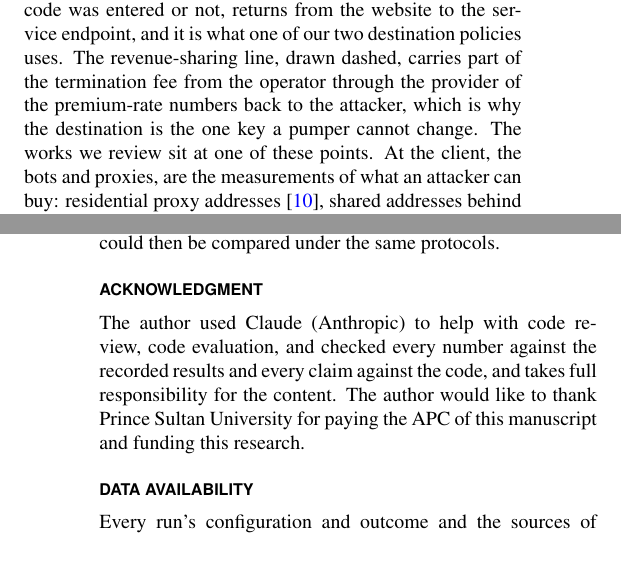
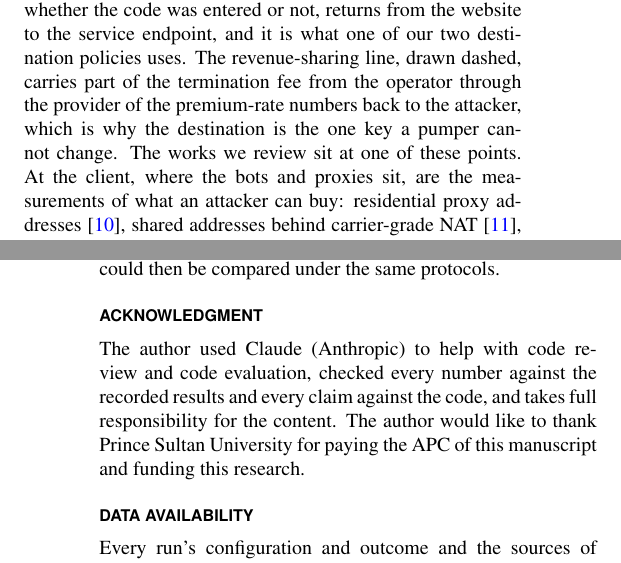
Before and after one commit to nahmedpsu/OTP-DDOS, a LaTeX document (paper/main.tex): two parts of the columns of pages 2 and 15 of 16, joined at a grey line, cut so that both start at the same text. Compiled offline with pdfLaTeX.

Commit message:
Fix three sentences left awkward by the copy-edit
"At the client, where the bots and proxies sit, are the measurements"; "within it" after the
singular "range"; the acknowledgment's list made grammatical without changing its content.

Co-Authored-By: Claude Opus 5.5 <noreply@anthropic.com>
Claude-Session: https://claude.ai/code/session_01RjWdFzUgYk6Hwie2YbnvyG

```diff
--- a/paper/main.tex
+++ b/paper/main.tex
@@ -73,7 +73,7 @@ The remainder of this article is organized as follows. Section~\ref{sec:related}
 \section{Related work}
 \label{sec:related}
 
-We group prior work by where it acts on the path of an OTP request, which is shown in Figure~\ref{fig:path}. The attacker's bots, working through a botnet or behind residential proxies, open the target website and ask it for a code; the website's service endpoint receives each OTP request and decides whether to send; an SMS vendor routes the message; and a terminating operator delivers it, in a pumping attack to premium-rate numbers that a number provider has placed with that operator. Two flows run against the direction of the request. The outcome signal, whether the code was entered or not, returns from the website to the service endpoint, and it is what one of our two destination policies uses. The revenue-sharing line, drawn dashed, carries part of the termination fee from the operator through the provider of the premium-rate numbers back to the attacker, which is why the destination is the one key a pumper cannot change. The works we review sit at one of these points. At the client, the bots and proxies, are the measurements of what an attacker can buy: residential proxy addresses~\citep{mi2019resip}, shared addresses behind carrier-grade NAT~\citep{richter2016cgn}, CAPTCHA solutions~\citep{motoyama2010captcha,dionysiou2020captcha}, and as many identities as it likes~\citep{douceur2002sybil}. At the service are the controls an endpoint can run itself: per-entity limits, CAPTCHA, proxy, and country lists (our v1 baseline, Section~\ref{sec:baseline}), risk-based scoring of logins~\citep{wiefling2019rba}, and supervised per-request detection on labeled logs~\citep{huh2025ait}; our twelve source-side steps and two destination policies act here too (Sections~\ref{sec:pipeline}--\ref{sec:blocks}). At the vendor are prefix and country blocking from an account's history and a per-number pumping risk score~\citep{twilio_fraudguard,twilio_pumping_risk}, and counts of sends per prefix in five-minute windows with a 24-hour quarantine~\citep{zaliskyi2026ait}. At the operator and the number provider, where the money is made, are the revenue-share number ranges that providers advertise and share, and detection from call records and test-number intelligence~\citep{sahin2017sok,sahin2021irsf}. We close with the gap we address (Table~\ref{tab:related}).
+We group prior work by where it acts on the path of an OTP request, which is shown in Figure~\ref{fig:path}. The attacker's bots, working through a botnet or behind residential proxies, open the target website and ask it for a code; the website's service endpoint receives each OTP request and decides whether to send; an SMS vendor routes the message; and a terminating operator delivers it, in a pumping attack to premium-rate numbers that a number provider has placed with that operator. Two flows run against the direction of the request. The outcome signal, whether the code was entered or not, returns from the website to the service endpoint, and it is what one of our two destination policies uses. The revenue-sharing line, drawn dashed, carries part of the termination fee from the operator through the provider of the premium-rate numbers back to the attacker, which is why the destination is the one key a pumper cannot change. The works we review sit at one of these points. At the client, where the bots and proxies sit, are the measurements of what an attacker can buy: residential proxy addresses~\citep{mi2019resip}, shared addresses behind carrier-grade NAT~\citep{richter2016cgn}, CAPTCHA solutions~\citep{motoyama2010captcha,dionysiou2020captcha}, and as many identities as it likes~\citep{douceur2002sybil}. At the service are the controls an endpoint can run itself: per-entity limits, CAPTCHA, proxy, and country lists (our v1 baseline, Section~\ref{sec:baseline}), risk-based scoring of logins~\citep{wiefling2019rba}, and supervised per-request detection on labeled logs~\citep{huh2025ait}; our twelve source-side steps and two destination policies act here too (Sections~\ref{sec:pipeline}--\ref{sec:blocks}). At the vendor are prefix and country blocking from an account's history and a per-number pumping risk score~\citep{twilio_fraudguard,twilio_pumping_risk}, and counts of sends per prefix in five-minute windows with a 24-hour quarantine~\citep{zaliskyi2026ait}. At the operator and the number provider, where the money is made, are the revenue-share number ranges that providers advertise and share, and detection from call records and test-number intelligence~\citep{sahin2017sok,sahin2021irsf}. We close with the gap we address (Table~\ref{tab:related}).
 
 \begin{figure*}[!b]
 \centering
@@ -481,7 +481,7 @@ The limitations follow from the method. We simulated everything and assumed the
 In this work, we asked which of the two label-free destination signals a service that verifies phone numbers by SMS should act on when a pumper is paid at the destination, and we answered it in simulation, inside a twelve-step defense evaluated against a seven-control baseline, five simpler designs, and 25 attacker profiles under two protocols committed before their runs. The design contains the attacks that carry a signature in the request at a low cost to simulated users, while a residential attacker that resembles a person can only be rationed, at a price set by how well the cap tracks the legitimate rate. On the destination, a counter of sends per number block whose quota matches the block's traffic leaked less than tests of code outcomes against short, concentrated pumping and cost its users less, but it failed its service claims on blocks the attacker shares and lost its advantage against paced or widely spread pumpers; estimates derived from the rules alone ordered the two policies in 18 of 18 decisive cells. Every number describes scripted attackers and simulated users under assumed calibration, and close rankings rest on ten or fewer seeds. Replaying real traffic is the experiment this work most needs; the policies left outside the evaluation, per-client quotas within a block, bounded exemptions, tuned token buckets, and time-uniform statistics, could then be compared under the same protocols.
 
 \section*{Acknowledgment}
-The author used Claude (Anthropic) to help with code review, code evaluation, and checked every number against the recorded results and every claim against the code, and takes full responsibility for the content. The author would like to thank Prince Sultan University for paying the APC of this manuscript and funding this research.
+The author used Claude (Anthropic) to help with code review and code evaluation, checked every number against the recorded results and every claim against the code, and takes full responsibility for the content. The author would like to thank Prince Sultan University for paying the APC of this manuscript and funding this research.
 
 \section*{Data availability}
 Every run's configuration and outcome and the sources of headline numbers (\texttt{results/}) are at \url{https://github.com/nahmedpsu/OTP-DDOS}, release 2.9.1 (tag v2.9.1), which runs unchanged the code of release 2.9.0 (tag v2.9.0, commit 9af3100) that produced the results (\texttt{code\_identity.md}); the 2.8.0 results are in \texttt{results/\allowbreak historical\_2.8}. These files are the supplementary material.
```
Also changed, not shown: paper/main.pdf, paper/main.tex (2 more changed lines), 1 other file.
